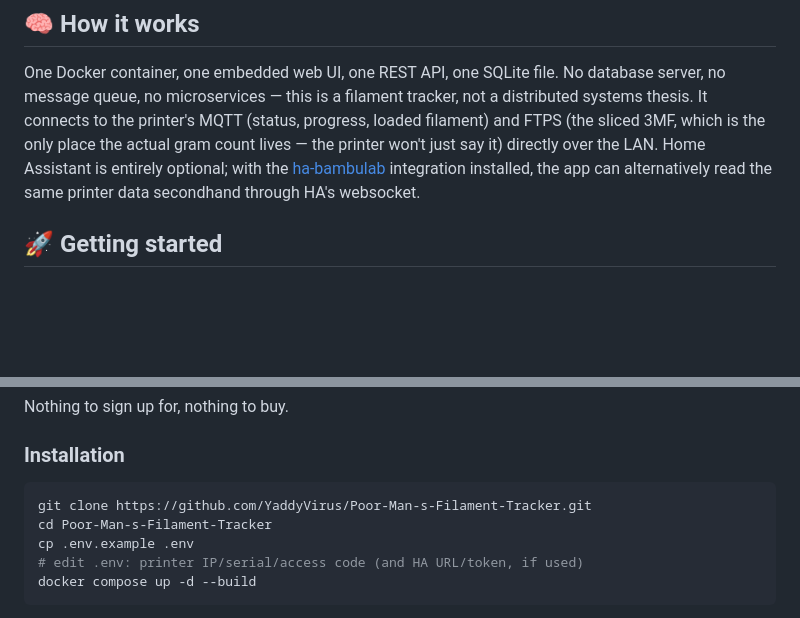
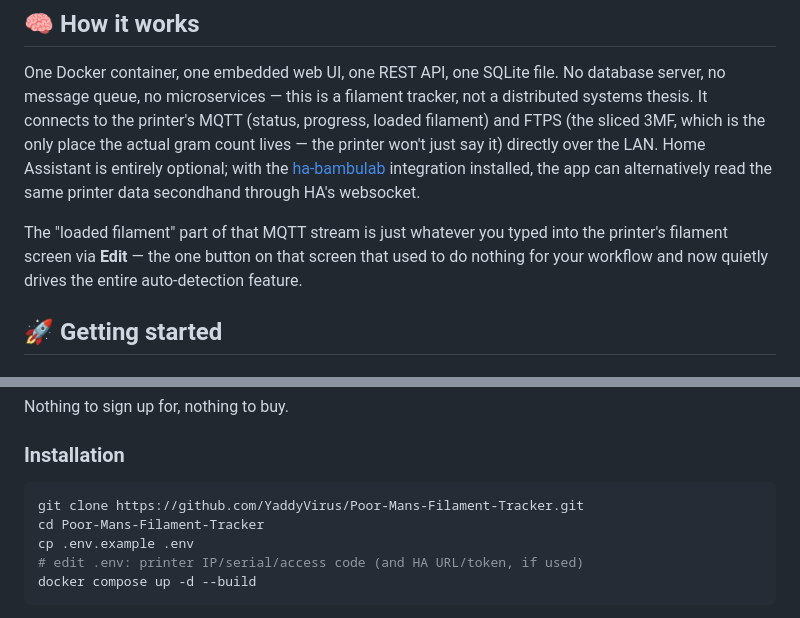
Before and after one commit to YaddyVirus/Poor-Mans-Filament-Tracker, a Markdown page: README.md, 2 parts joined by grey strips. GitHub-like rendering; blank space fills up the shorter version.

````diff
--- a/README.md
+++ b/README.md
@@ -84,6 +87,11 @@ optional; with the [ha-bambulab](https://github.com/greghesp/ha-bambulab)
 integration installed, the app can alternatively read the same printer
 data secondhand through HA's websocket.
 
+The "loaded filament" part of that MQTT stream is just whatever you
+typed into the printer's filament screen via **Edit** — the one button
+on that screen that used to do nothing for your workflow and now quietly
+drives the entire auto-detection feature.
+
 ## 🚀 Getting started
 
 ### Requirements
@@ -98,8 +106,8 @@ Nothing to sign up for, nothing to buy.
 ### Installation
 
 ```bash
-git clone https://github.com/YaddyVirus/Poor-Man-s-Filament-Tracker.git
-cd Poor-Man-s-Filament-Tracker
+git clone https://github.com/YaddyVirus/Poor-Mans-Filament-Tracker.git
+cd Poor-Mans-Filament-Tracker
 cp .env.example .env
 # edit .env: printer IP/serial/access code (and HA URL/token, if used)
 docker compose up -d --build
````
Also changed, not shown: other parts of README.md (+21 -9 lines), DOCS.md (+3 -3 lines).
